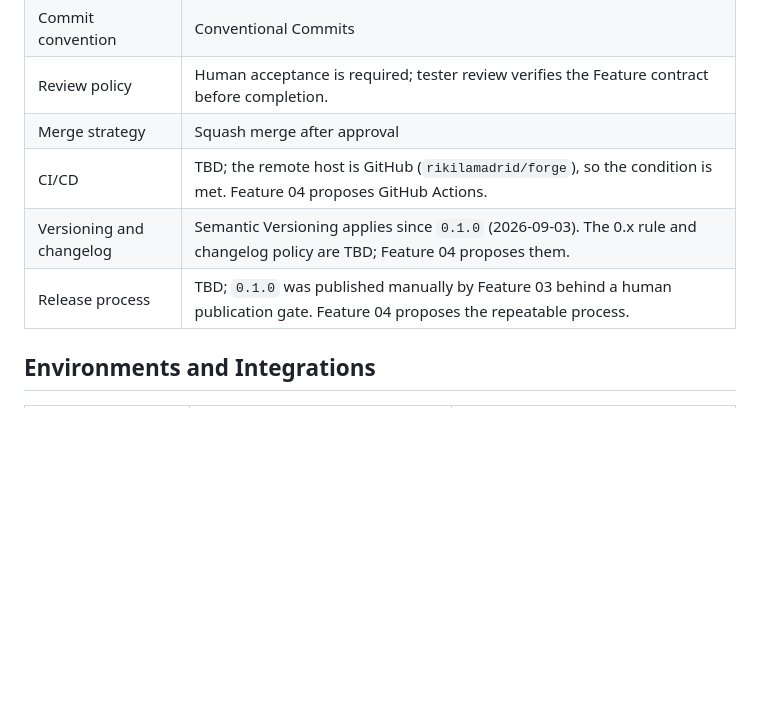
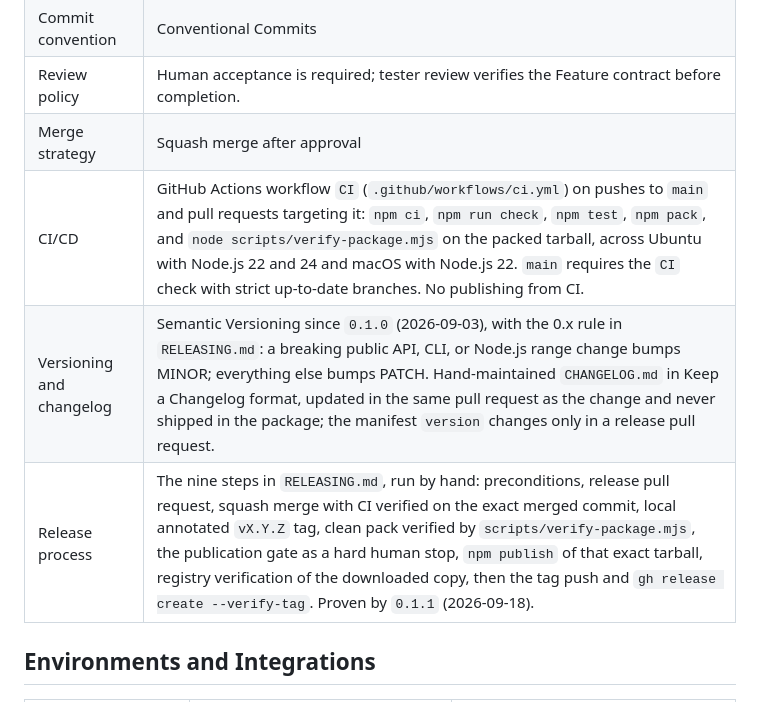
Before and after one commit to rikilamadrid/forge, a Markdown page: context/project-overview.md, the part around the change. GitHub-like rendering; blank space fills up the shorter version.

```diff
--- a/context/project-overview.md
+++ b/context/project-overview.md
@@ -114,9 +114,9 @@ build/package: npm run build
 | Commit convention | Conventional Commits |
 | Review policy | Human acceptance is required; tester review verifies the Feature contract before completion. |
 | Merge strategy | Squash merge after approval |
-| CI/CD | TBD; the remote host is GitHub (`rikilamadrid/forge`), so the condition is met. Feature 04 proposes GitHub Actions. |
-| Versioning and changelog | Semantic Versioning applies since `0.1.0` (2026-09-03). The 0.x rule and changelog policy are TBD; Feature 04 proposes them. |
-| Release process | TBD; `0.1.0` was published manually by Feature 03 behind a human publication gate. Feature 04 proposes the repeatable process. |
+| CI/CD | GitHub Actions workflow `CI` (`.github/workflows/ci.yml`) on pushes to `main` and pull requests targeting it: `npm ci`, `npm run check`, `npm test`, `npm pack`, and `node scripts/verify-package.mjs` on the packed tarball, across Ubuntu with Node.js 22 and 24 and macOS with Node.js 22. `main` requires the `CI` check with strict up-to-date branches. No publishing from CI. |
+| Versioning and changelog | Semantic Versioning since `0.1.0` (2026-09-03), with the 0.x rule in `RELEASING.md`: a breaking public API, CLI, or Node.js range change bumps MINOR; everything else bumps PATCH. Hand-maintained `CHANGELOG.md` in Keep a Changelog format, updated in the same pull request as the change and never shipped in the package; the manifest `version` changes only in a release pull request. |
+| Release process | The nine steps in `RELEASING.md`, run by hand: preconditions, release pull request, squash merge with CI verified on the exact merged commit, local annotated `vX.Y.Z` tag, clean pack verified by `scripts/verify-package.mjs`, the publication gate as a hard human stop, `npm publish` of that exact tarball, registry verification of the downloaded copy, then the tag push and `gh release create --verify-tag`. Proven by `0.1.1` (2026-09-18). |
 
 ## Environments and Integrations
 
```
Also changed, not shown: context/features/04-release-engineering.md (+1 -1 lines), context/history.md (+7 -0 lines).
